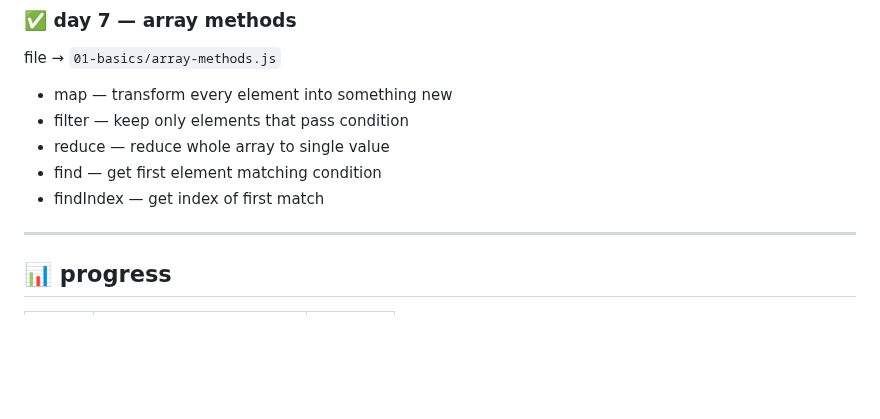
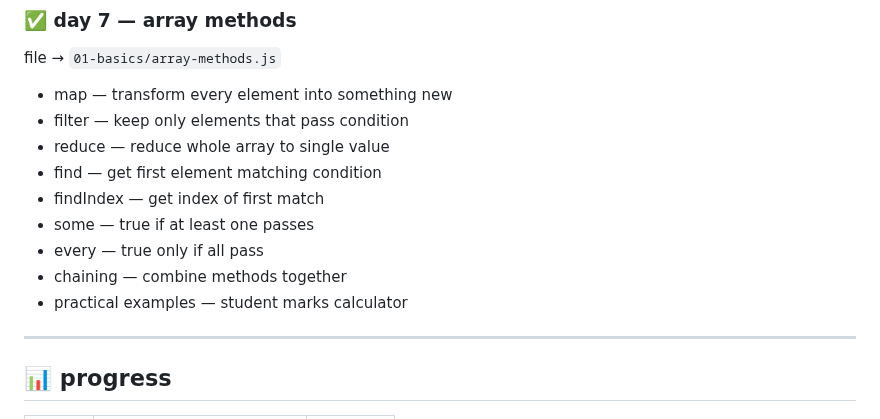
Before and after one commit to kiranmv002/js-from-zero, a Markdown page: README.md, the part around the change. GitHub-like rendering; blank space fills up the shorter version.

Commit message:
Update README with new array methods and examples
Added additional array methods and practical examples to README.

```diff
--- a/README.md
+++ b/README.md
@@ -82,6 +82,11 @@ file → `01-basics/array-methods.js`
 - reduce — reduce whole array to single value
 - find — get first element matching condition
 - findIndex — get index of first match
+- some — true if at least one passes
+- every — true only if all pass
+- chaining — combine methods together
+- practical examples — student marks calculator
+
 ---
 
 ## 📊 progress
```
